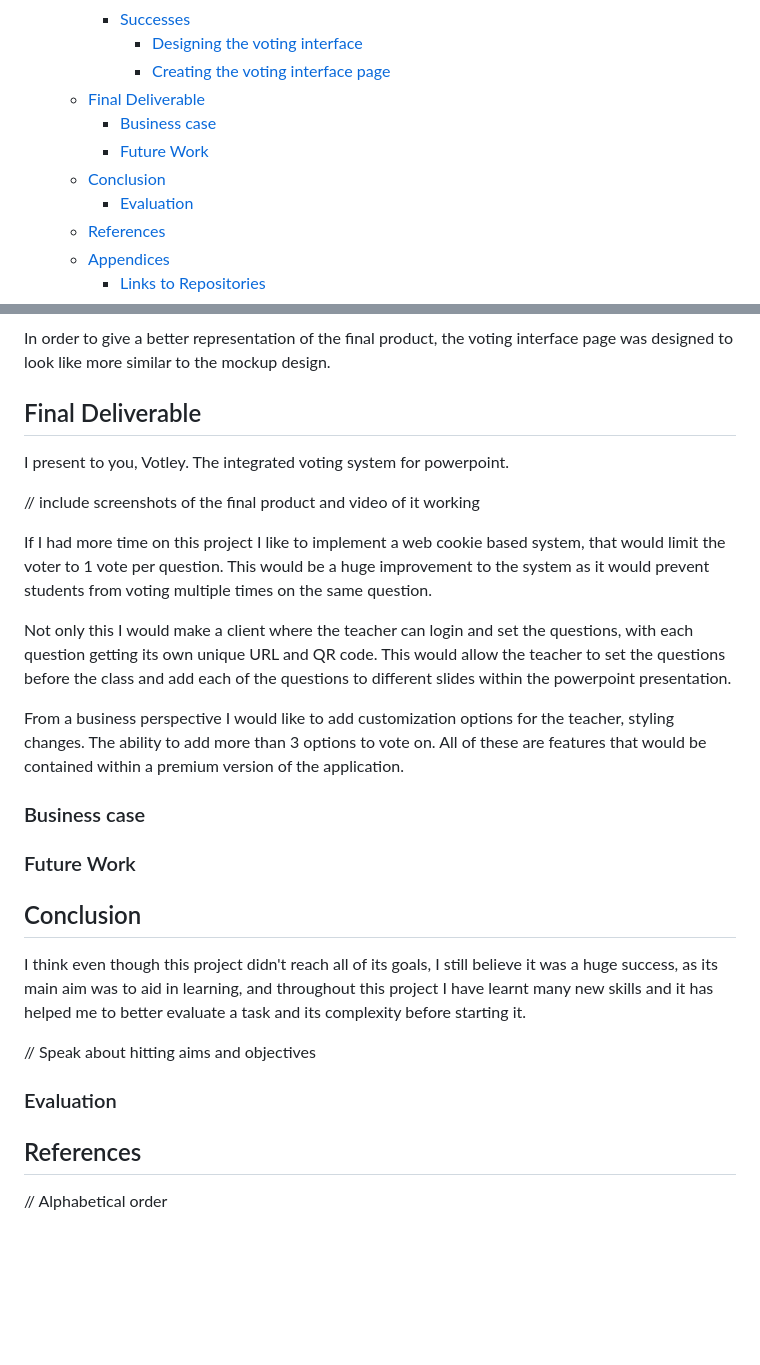
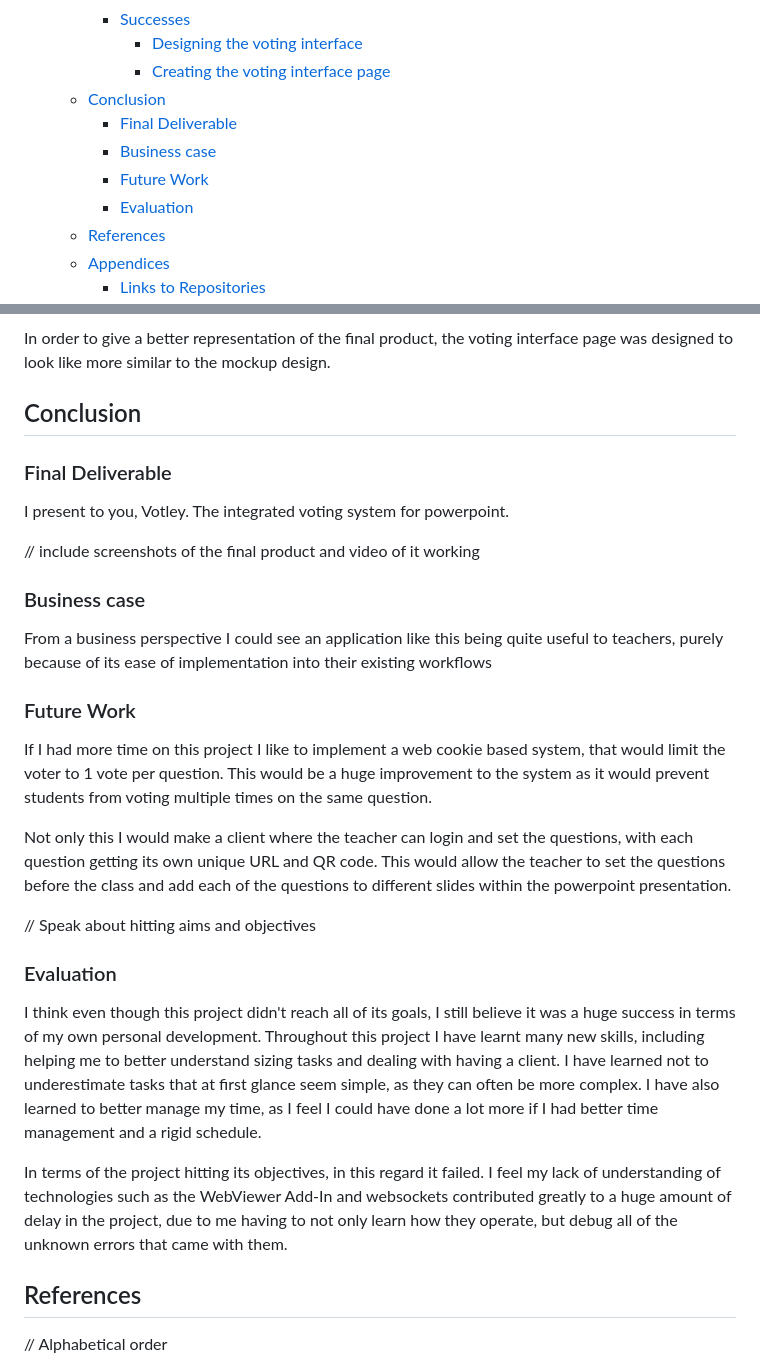
Before and after one commit to Joshua-Yuill/Votley_Final-Year-Project, a Markdown page: Docs/report.md, 2 parts joined by grey strips. Rendered like a GitHub page; blank space fills up the shorter version.

Commit message:
Save Point

```diff
--- a/Docs/report.md
+++ b/Docs/report.md
@@ -55,10 +55,10 @@ I would like to thank my amazing project supervisor Allan Callaghan for all his
     - [Successes](#successes-2)
       - [Designing the voting interface](#designing-the-voting-interface)
       - [Creating the voting interface page](#creating-the-voting-interface-page)
-  - [Final Deliverable](#final-deliverable)
+  - [Conclusion](#conclusion)
+    - [Final Deliverable](#final-deliverable)
     - [Business case](#business-case)
     - [Future Work](#future-work)
-  - [Conclusion](#conclusion)
     - [Evaluation](#evaluation)
   - [References](#references)
   - [Appendices](#appendices)
@@ -767,33 +767,31 @@ The code for this interface can be seen below.
 
 In order to give a better representation of the final product, the voting interface page was designed to look like more similar to the mockup design.
 
-## Final Deliverable
+## Conclusion
+
+### Final Deliverable
 
 I present to you, Votley. The integrated voting system for powerpoint.
 
 // include screenshots of the final product and video of it working
 
+### Business case
 
+From a business perspective I could see an application like this being quite useful to teachers, purely because of its ease of implementation into their existing workflows
 
-
+### Future Work
 
 If I had more time on this project I like to implement a web cookie based system, that would limit the voter to 1 vote per question. This would be a huge improvement to the system as it would prevent students from voting multiple times on the same question.
 
 Not only this I would make a client where the teacher can login and set the questions, with each question getting its own unique URL and QR code. This would allow the teacher to set the questions before the class and add each of the questions to different slides within the powerpoint presentation.
 
-From a business perspective I would like to add customization options for the teacher, styling changes. The ability to add more than 3 options to vote on. All of these are features that would be contained within a premium version of the application.
-
-### Business case
-
-### Future Work
-
-## Conclusion
-
-I think even though this project didn't reach all of its goals, I still believe it was a huge success, as its main aim was to aid in learning, and throughout this project I have learnt many new skills and it has helped me to better evaluate a task and its complexity before starting it.
-
 // Speak about hitting aims and objectives
 
 ### Evaluation
+
+I think even though this project didn't reach all of its goals, I still believe it was a huge success in terms of my own personal development. Throughout this project I have learnt many new skills, including helping me to better understand sizing tasks and dealing with having a client. I have learned not to underestimate tasks that at first glance seem simple, as they can often be more complex. I have also learned to better manage my time, as I feel I could have done a lot more if I had better time management and a rigid schedule.
+
+In terms of the project hitting its objectives, in this regard it failed. I feel my lack of understanding of technologies such as the WebViewer Add-In and websockets contributed greatly to a huge amount of delay in the project, due to me having to not only learn how they operate, but debug all of the unknown errors that came with them.
 
 ## References
 
```
